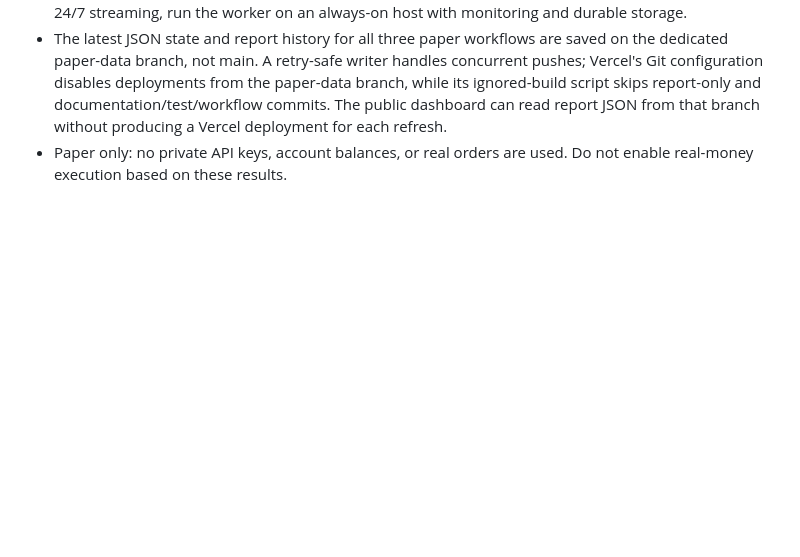
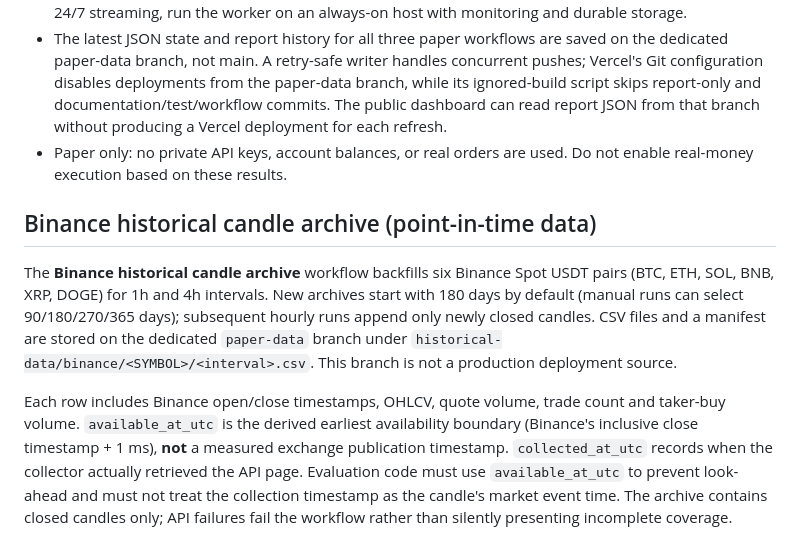
Before and after one commit to Tontsa128/-ai-trading-pro, a Markdown page: README.md, the part around the change. Drawn GitHub-style; blank space fills up the shorter version.

Commit message:
Document point-in-time Binance candle archive

```diff
--- a/README.md
+++ b/README.md
@@ -62,3 +62,10 @@ The separate workflow fast-paper-trading.yml prefers Binance public Spot WebSock
 - A GitHub Actions schedule is best-effort, not a permanently connected trading server. Vercel hosts the static dashboard; it does not keep this WebSocket worker running continuously. For truly uninterrupted 24/7 streaming, run the worker on an always-on host with monitoring and durable storage.
 - The latest JSON state and report history for all three paper workflows are saved on the dedicated paper-data branch, not main. A retry-safe writer handles concurrent pushes; Vercel's Git configuration disables deployments from the paper-data branch, while its ignored-build script skips report-only and documentation/test/workflow commits. The public dashboard can read report JSON from that branch without producing a Vercel deployment for each refresh.
 - Paper only: no private API keys, account balances, or real orders are used. Do not enable real-money execution based on these results.
+
+
+## Binance historical candle archive (point-in-time data)
+
+The **Binance historical candle archive** workflow backfills six Binance Spot USDT pairs (BTC, ETH, SOL, BNB, XRP, DOGE) for 1h and 4h intervals. New archives start with 180 days by default (manual runs can select 90/180/270/365 days); subsequent hourly runs append only newly closed candles. CSV files and a manifest are stored on the dedicated `paper-data` branch under `historical-data/binance/<SYMBOL>/<interval>.csv`. This branch is not a production deployment source.
+
+Each row includes Binance open/close timestamps, OHLCV, quote volume, trade count and taker-buy volume. `available_at_utc` is the derived earliest availability boundary (Binance's inclusive close timestamp + 1 ms), **not** a measured exchange publication timestamp. `collected_at_utc` records when the collector actually retrieved the API page. Evaluation code must use `available_at_utc` to prevent look-ahead and must not treat the collection timestamp as the candle's market event time. The archive contains closed candles only; API failures fail the workflow rather than silently presenting incomplete coverage.
```
